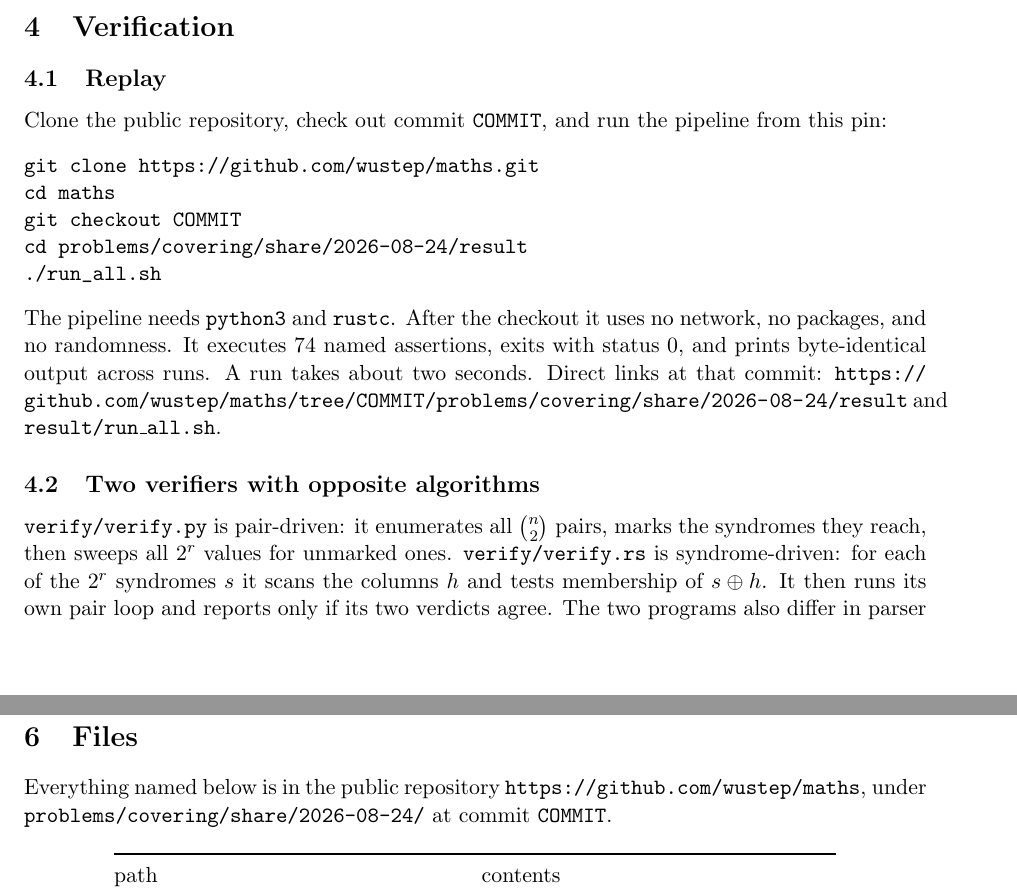
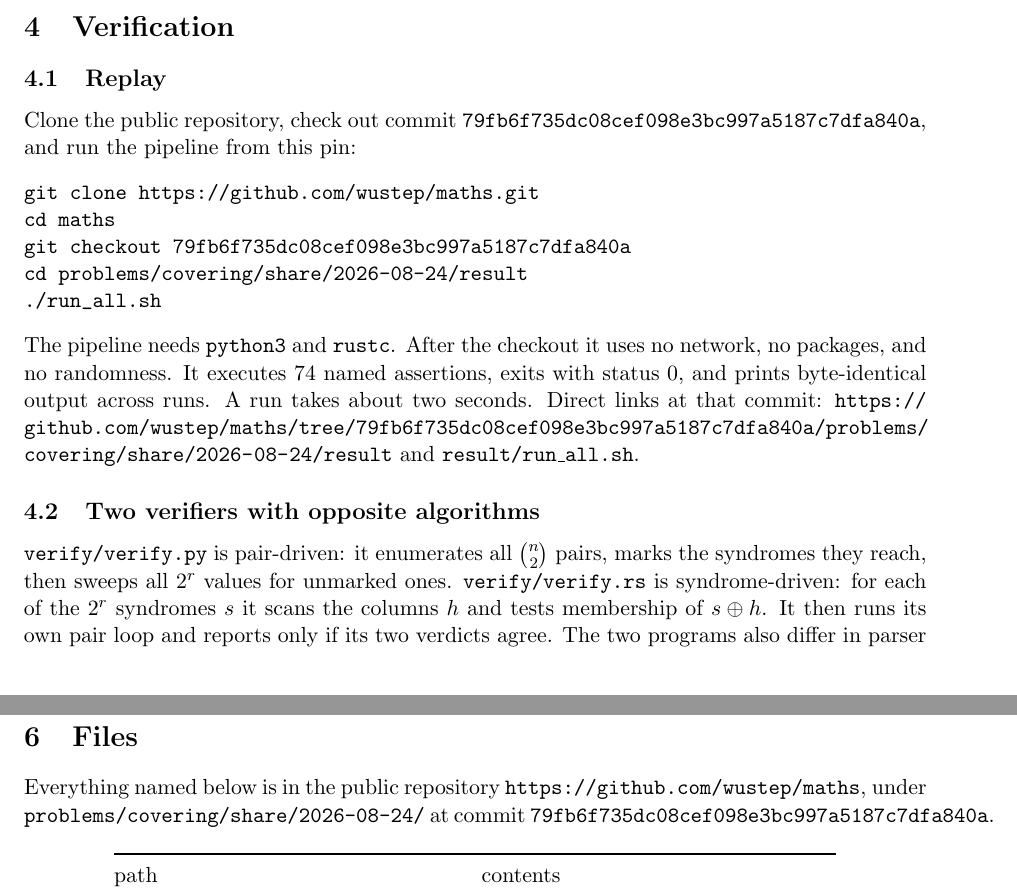
Before and after one commit to wustep/maths, a LaTeX paper (problems/covering/share/2026-08-24/explainer.tex): two parts of pages 5 and 6 of 7, joined at a grey line, cut so that both start at the same text. Compiled offline with pdfLaTeX.

Commit message:
Point the covering note at the search-section commit.
Co-authored-by: Stephen Wu <wustep@users.noreply.github.com>

```diff
--- a/problems/covering/share/2026-08-24/explainer.tex
+++ b/problems/covering/share/2026-08-24/explainer.tex
@@ -367,12 +367,12 @@ annealing path.
 
 \subsection{Replay}
 
-Clone the public repository, check out commit \texttt{COMMIT}, and run
+Clone the public repository, check out commit \texttt{79fb6f735dc08cef098e3bc997a5187c7dfa840a}, and run
 the pipeline from this pin:
 \begin{verbatim}
 git clone https://github.com/wustep/maths.git
 cd maths
-git checkout COMMIT
+git checkout 79fb6f735dc08cef098e3bc997a5187c7dfa840a
 cd problems/covering/share/2026-08-24/result
 ./run_all.sh
 \end{verbatim}
@@ -381,9 +381,9 @@ the checkout it uses no network, no packages, and no randomness. It
 executes $74$ named assertions, exits with status $0$, and prints
 byte-identical output across runs. A run takes about two seconds.
 Direct links at that commit:
-\url{https://github.com/wustep/maths/tree/COMMIT/problems/covering/share/2026-08-24/result}
+\url{https://github.com/wustep/maths/tree/79fb6f735dc08cef098e3bc997a5187c7dfa840a/problems/covering/share/2026-08-24/result}
 and
-\href{https://github.com/wustep/maths/blob/COMMIT/problems/covering/share/2026-08-24/result/run_all.sh}{\texttt{result/run\_all.sh}}.
+\href{https://github.com/wustep/maths/blob/79fb6f735dc08cef098e3bc997a5187c7dfa840a/problems/covering/share/2026-08-24/result/run_all.sh}{\texttt{result/run\_all.sh}}.
 
 \subsection{Two verifiers with opposite algorithms}
 
@@ -447,7 +447,7 @@ proceedings.
 Everything named below is in the public repository
 \url{https://github.com/wustep/maths}, under
 \texttt{problems/covering/share/2026-08-24/} at commit
-\texttt{COMMIT}.
+\texttt{79fb6f735dc08cef098e3bc997a5187c7dfa840a}.
 
 \begin{center}
 \renewcommand{\arraystretch}{1.15}
```
Also changed, not shown: problems/covering/share/2026-08-24/README.md, problems/covering/share/2026-08-24/explainer.pdf, problems/covering/share/2026-08-24/explainer.tex (2 more changed lines).
